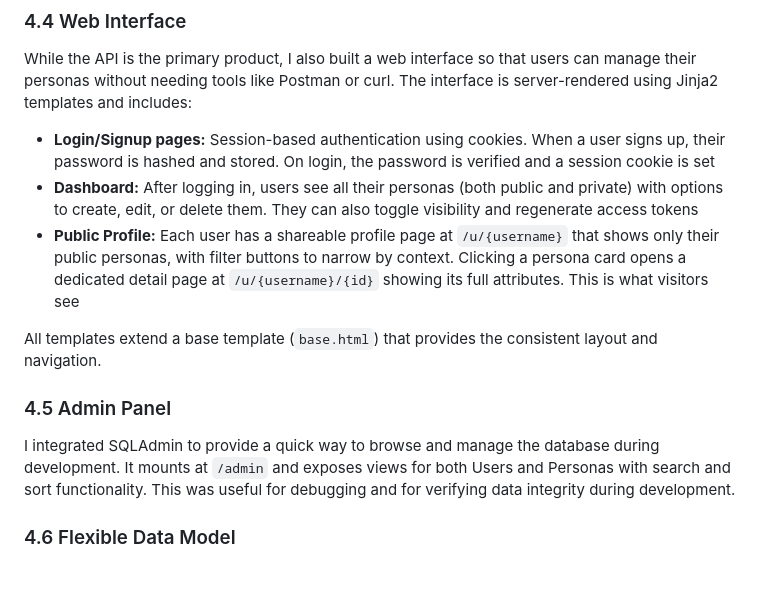
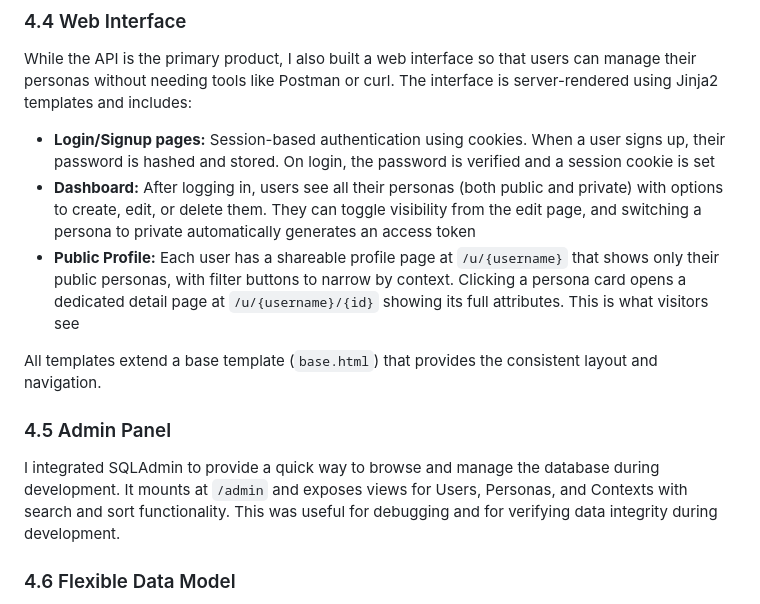
Before and after one commit to ahmadelmalah/plural, a Markdown page: report/report.md, the part around the change. GitHub-like rendering; blank space fills up the shorter version.

Commit message:
Updating the report to reflect recent changes

```diff
--- a/report/report.md
+++ b/report/report.md
@@ -301,14 +301,14 @@ This means a single user profile can look completely different depending on the
 While the API is the primary product, I also built a web interface so that users can manage their personas without needing tools like Postman or curl. The interface is server-rendered using Jinja2 templates and includes:
 
 - **Login/Signup pages:** Session-based authentication using cookies. When a user signs up, their password is hashed and stored. On login, the password is verified and a session cookie is set
-- **Dashboard:** After logging in, users see all their personas (both public and private) with options to create, edit, or delete them. They can also toggle visibility and regenerate access tokens
+- **Dashboard:** After logging in, users see all their personas (both public and private) with options to create, edit, or delete them. They can toggle visibility from the edit page, and switching a persona to private automatically generates an access token
 - **Public Profile:** Each user has a shareable profile page at `/u/{username}` that shows only their public personas, with filter buttons to narrow by context. Clicking a persona card opens a dedicated detail page at `/u/{username}/{id}` showing its full attributes. This is what visitors see
 
 All templates extend a base template (`base.html`) that provides the consistent layout and navigation.
 
 ### 4.5 Admin Panel
 
-I integrated SQLAdmin to provide a quick way to browse and manage the database during development. It mounts at `/admin` and exposes views for both Users and Personas with search and sort functionality. This was useful for debugging and for verifying data integrity during development.
+I integrated SQLAdmin to provide a quick way to browse and manage the database during development. It mounts at `/admin` and exposes views for Users, Personas, and Contexts with search and sort functionality. This was useful for debugging and for verifying data integrity during development.
 
 ### 4.6 Flexible Data Model
 
```
